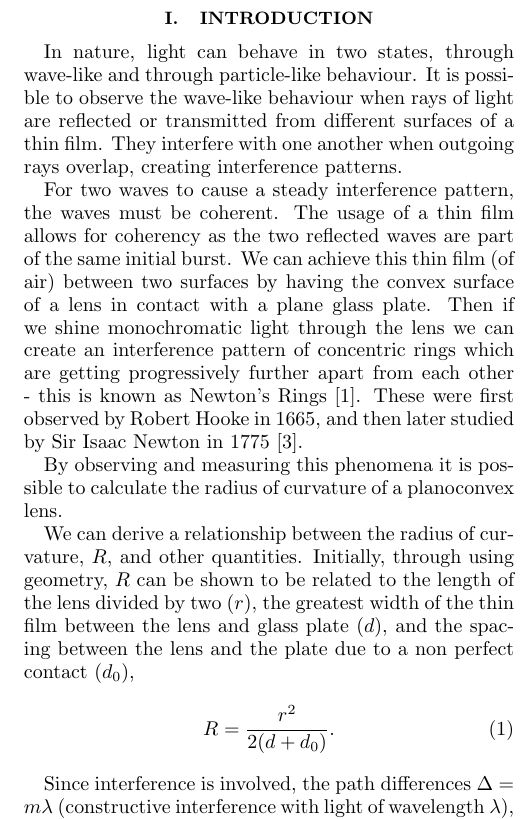
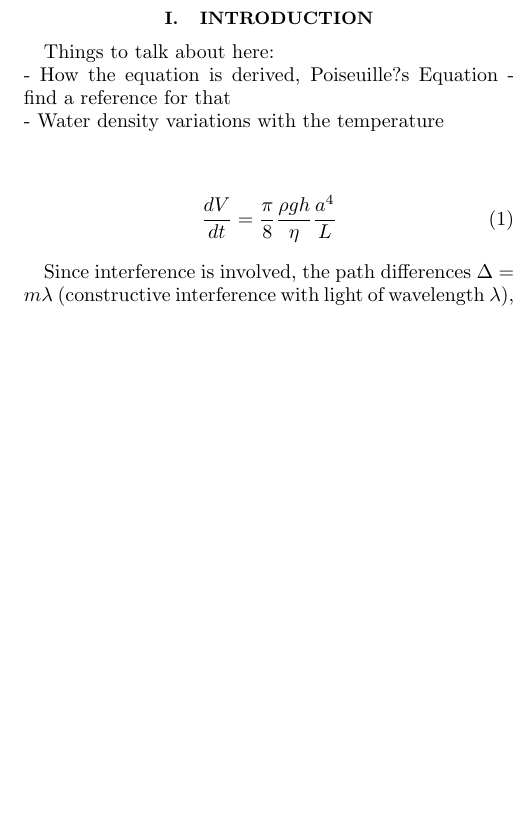
Before and after one commit to cao-jacky/degree_level2, a LaTeX paper (lab_reports/viscosity_of_water/viscosity_of_water.tex): part of one column of page 1 of 3, cut so that both start at the same text, the shorter picture padded with empty space. Compiled offline with pdfLaTeX.

Commit message:
more work on lab report

```diff
--- a/lab_reports/viscosity_of_water/viscosity_of_water.tex
+++ b/lab_reports/viscosity_of_water/viscosity_of_water.tex
@@ -32,15 +32,14 @@ The Newton's Rings interference pattern is a consequence of the wave-like nature
 
 \section{Introduction}
 \vspace{-2ex}
-In nature, light can behave in two states, through wave-like and through particle-like behaviour. It is possible to observe the wave-like behaviour when rays of light are reflected or transmitted from different surfaces of a thin film. They interfere with one another when outgoing rays overlap, creating interference patterns.
 
-For two waves to cause a steady interference pattern, the waves must be coherent. The usage of a thin film allows for coherency as the two reflected waves are part of the same initial burst. We can achieve this thin film (of air) between two surfaces by having the convex surface of a lens in contact with a plane glass plate. Then if we shine monochromatic light through the lens we can create an interference pattern of concentric rings which are getting progressively further apart from each other - this is known as Newton's Rings \cite{lens}. These were first observed by Robert Hooke in 1665, and then later studied by Sir Isaac Newton in 1775 \cite{labscript}.
+Things to talk about here: \\
+- How the equation is derived, Poiseuille?s Equation - find a reference for that \\
+- Water density variations with the temperature \\
 
-By observing and measuring this phenomena it is possible to calculate the radius of curvature of a planoconvex lens.
 
-We can derive a relationship between the radius of curvature, $R$, and other quantities. Initially, through using geometry, $R$ can be shown to be related to the length of the lens divided by two ($r$), the greatest width of the thin film between the lens and glass plate ($d$), and the spacing between the lens and the plate due to a non perfect contact ($d_0$),
 \begin{equation} \tag{1}
-R=\frac{r^2}{2(d+d_0)}.
+\frac{dV}{dt}=\frac{\pi}{8}\frac{\rho gh}{\eta}\frac{a^4}{L}
 \end{equation}
 
 Since interference is involved, the path differences $\Delta=m\lambda$ (constructive interference with light of wavelength $\lambda$), and $\Delta=2d+\lambda$ (path difference due to reflections) can be used to find the square of the radius of a bright fringe with fringe number $m$,
```
Also changed, not shown: lab_reports/viscosity_of_water/README.md (added), lab_reports/viscosity_of_water/viscosity_of_water.pdf, lab_reports/viscosity_of_water/viscosity_of_water.tex (2 more changed lines), 7 other files.
